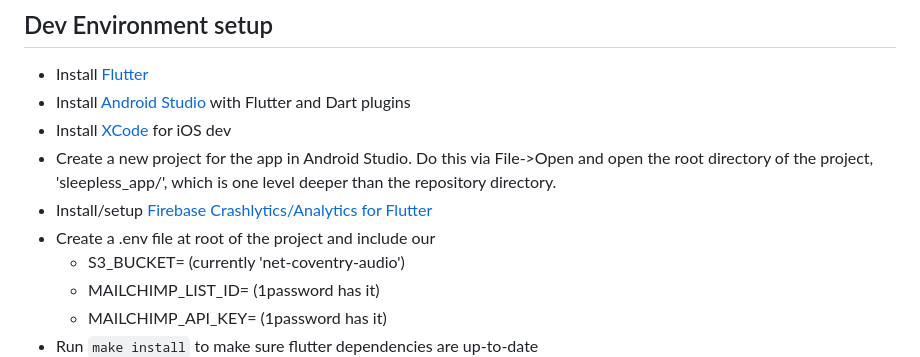
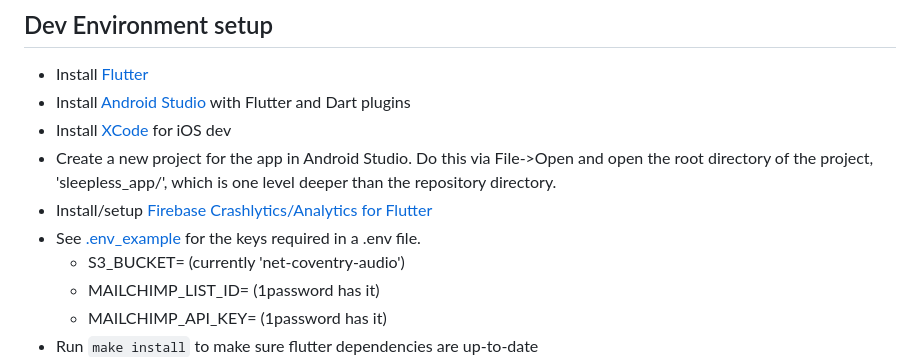
Before and after one commit to meanderingsleep/meandering-app, a Markdown page: README.md, the part around the change. GitHub-like rendering.

Commit message:
pointing to new .env_example file

```diff
--- a/README.md
+++ b/README.md
@@ -11,7 +11,7 @@ This is the Sleepless Flutter App.
 * Install [XCode](https://developer.apple.com/xcode/) for iOS dev
 * Create a new project for the app in Android Studio. Do this via File->Open and open the root directory of the project, 'sleepless_app/', which is one level deeper than the repository directory.
 * Install/setup [Firebase Crashlytics/Analytics for Flutter](https://firebase.google.com/docs/crashlytics/get-started?platform=flutter)
-* Create a .env file at root of the project and include our
+* See [.env_example](https://github.com/jvaleski/sleepless-app/blob/main/.env_example) for the keys required in a .env file.
   * S3_BUCKET= (currently 'net-coventry-audio')
   * MAILCHIMP_LIST_ID= (1password has it)
   * MAILCHIMP_API_KEY= (1password has it)
```
